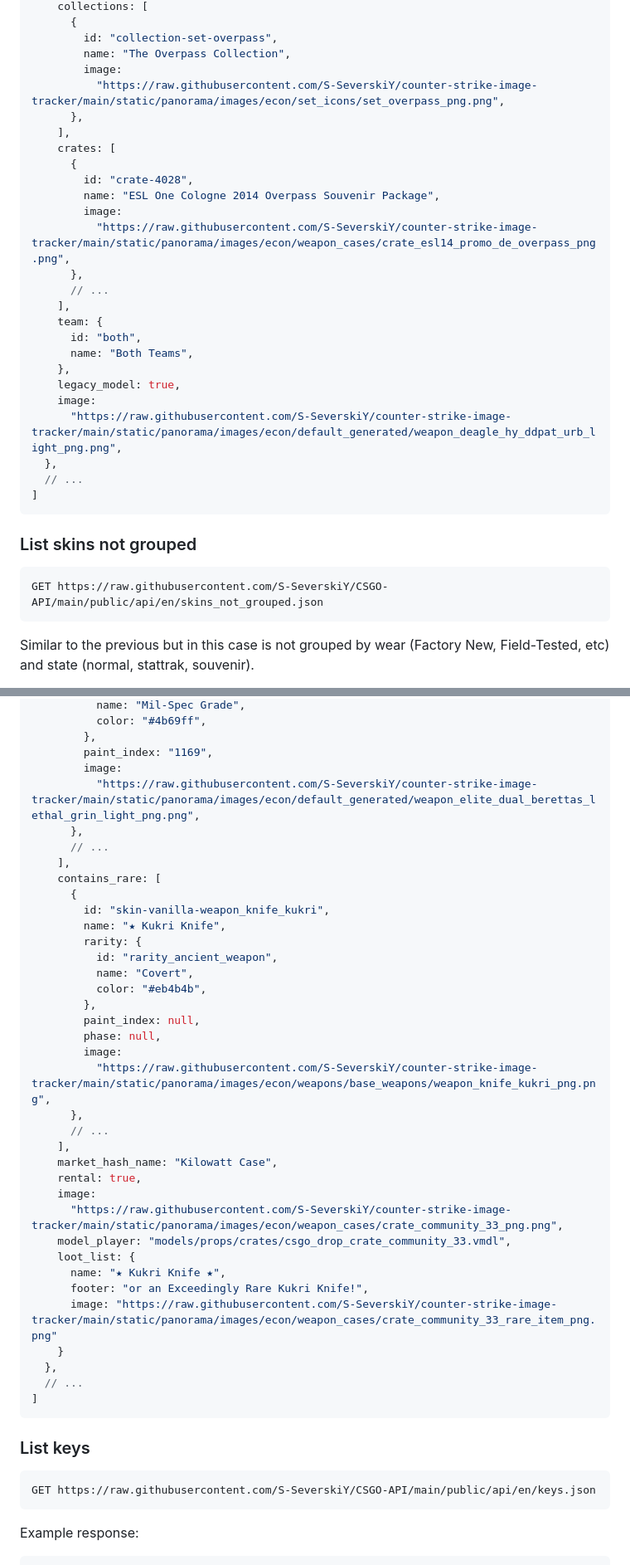
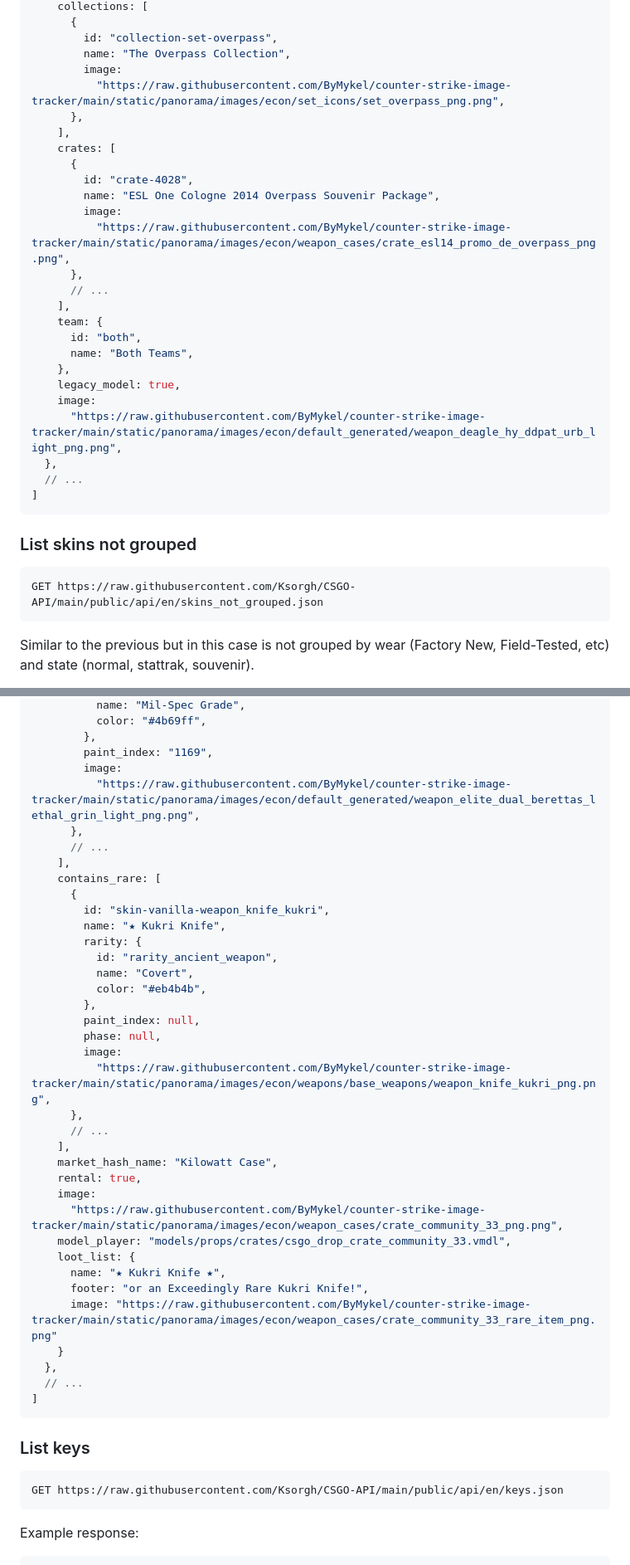
Before and after one commit to Ksorgh/CSGO-API, a Markdown page: README.md, 2 parts joined by grey strips. Shown at 83% size. Drawn GitHub-style.

````diff
--- a/README.md
+++ b/README.md
@@ -79,7 +79,7 @@ Example response:
         id: "collection-set-overpass",
         name: "The Overpass Collection",
         image:
-          "https://raw.githubusercontent.com/S-SeverskiY/counter-strike-image-tracker/main/static/panorama/images/econ/set_icons/set_overpass_png.png",
+          "https://raw.githubusercontent.com/ByMykel/counter-strike-image-tracker/main/static/panorama/images/econ/set_icons/set_overpass_png.png",
       },
     ],
     crates: [
@@ -87,7 +87,7 @@ Example response:
         id: "crate-4028",
         name: "ESL One Cologne 2014 Overpass Souvenir Package",
         image:
-          "https://raw.githubusercontent.com/S-SeverskiY/counter-strike-image-tracker/main/static/panorama/images/econ/weapon_cases/crate_esl14_promo_de_overpass_png.png",
+          "https://raw.githubusercontent.com/ByMykel/counter-strike-image-tracker/main/static/panorama/images/econ/weapon_cases/crate_esl14_promo_de_overpass_png.png",
       },
       // ...
     ],
@@ -97,7 +97,7 @@ Example response:
     },
     legacy_model: true,
     image:
-      "https://raw.githubusercontent.com/S-SeverskiY/counter-strike-image-tracker/main/static/panorama/images/econ/default_generated/weapon_deagle_hy_ddpat_urb_light_png.png",
+      "https://raw.githubusercontent.com/ByMykel/counter-strike-image-tracker/main/static/panorama/images/econ/default_generated/weapon_deagle_hy_ddpat_urb_light_png.png",
   },
   // ...
 ]
@@ -106,7 +106,7 @@ Example response:
 ### List skins not grouped
 
 ```http
-GET https://raw.githubusercontent.com/S-SeverskiY/CSGO-API/main/public/api/en/skins_not_grouped.json
+GET https://raw.githubusercontent.com/Ksorgh/CSGO-API/main/public/api/en/skins_not_grouped.json
 ```
 
 Similar to the previous but in this case is not grouped by wear (Factory New, Field-Tested, etc) and state (normal, stattrak, souvenir).
@@ -365,7 +365,7 @@ Example response:
         },
         paint_index: "1169",
         image:
-          "https://raw.githubusercontent.com/S-SeverskiY/counter-strike-image-tracker/main/static/panorama/images/econ/default_generated/weapon_elite_dual_berettas_lethal_grin_light_png.png",
+          "https://raw.githubusercontent.com/ByMykel/counter-strike-image-tracker/main/static/panorama/images/econ/default_generated/weapon_elite_dual_berettas_lethal_grin_light_png.png",
       },
       // ...
     ],
@@ -381,19 +381,19 @@ Example response:
         paint_index: null,
         phase: null,
         image:
-          "https://raw.githubusercontent.com/S-SeverskiY/counter-strike-image-tracker/main/static/panorama/images/econ/weapons/base_weapons/weapon_knife_kukri_png.png",
+          "https://raw.githubusercontent.com/ByMykel/counter-strike-image-tracker/main/static/panorama/images/econ/weapons/base_weapons/weapon_knife_kukri_png.png",
       },
       // ...
     ],
     market_hash_name: "Kilowatt Case",
     rental: true,
     image:
-      "https://raw.githubusercontent.com/S-SeverskiY/counter-strike-image-tracker/main/static/panorama/images/econ/weapon_cases/crate_community_33_png.png",
+      "https://raw.githubusercontent.com/ByMykel/counter-strike-image-tracker/main/static/panorama/images/econ/weapon_cases/crate_community_33_png.png",
     model_player: "models/props/crates/csgo_drop_crate_community_33.vmdl",
     loot_list: {
       name: "★ Kukri Knife ★",
       footer: "or an Exceedingly Rare Kukri Knife!",
-      image: "https://raw.githubusercontent.com/S-SeverskiY/counter-strike-image-tracker/main/static/panorama/images/econ/weapon_cases/crate_community_33_rare_item_png.png"
+      image: "https://raw.githubusercontent.com/ByMykel/counter-strike-image-tracker/main/static/panorama/images/econ/weapon_cases/crate_community_33_rare_item_png.png"
     }
   },
   // ...
@@ -403,7 +403,7 @@ Example response:
 ### List keys
 
 ```http
-GET https://raw.githubusercontent.com/S-SeverskiY/CSGO-API/main/public/api/en/keys.json
+GET https://raw.githubusercontent.com/Ksorgh/CSGO-API/main/public/api/en/keys.json
 ```
 
 Example response:
````
Also changed, not shown: other parts of README.md (+35 -35 lines).
